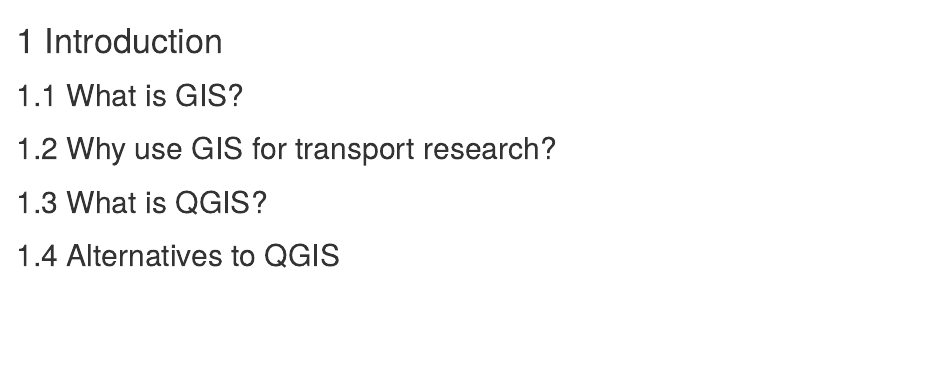
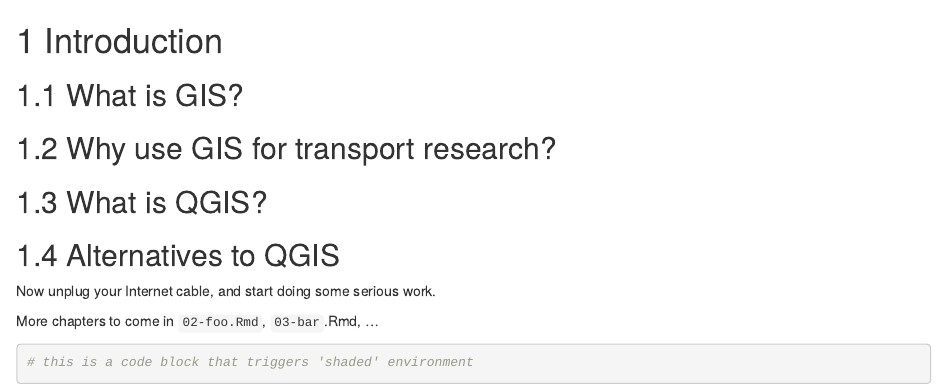
Before and after one commit to ITSLeeds/QGIS-intro, an R Markdown document (01-introduction.Rmd): the page in a window 1100 px wide, from its top. Rendered offline with R 4.5, knitr and Pandoc, with nearby package versions; drawn as R Markdown's standard HTML page in place of the format the file asks for.

Commit message:
Add code chunk for build

````diff
--- a/01-introduction.Rmd
+++ b/01-introduction.Rmd
@@ -9,3 +9,11 @@
 ## What is QGIS?
 
 ## Alternatives to QGIS
+
+Now unplug your Internet cable, and start doing some serious work.
+
+More chapters to come in `02-foo.Rmd`, `03-bar`.Rmd, ...
+
+```{r}
+# this is a code block that triggers 'shaded' environment
+```
````
Also changed, not shown: 1 other file.
